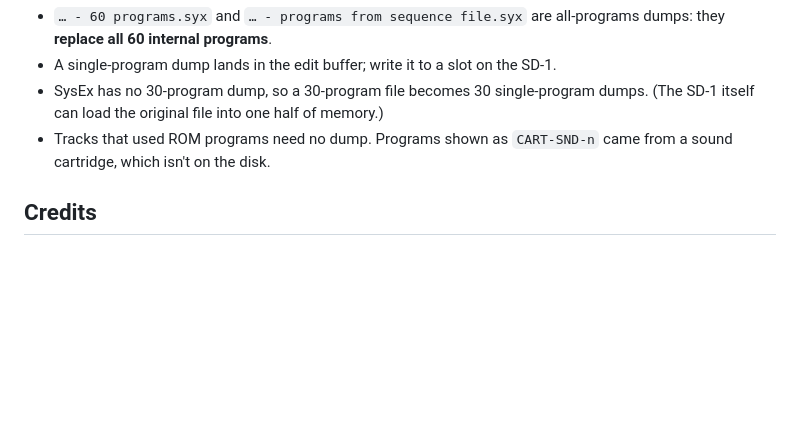
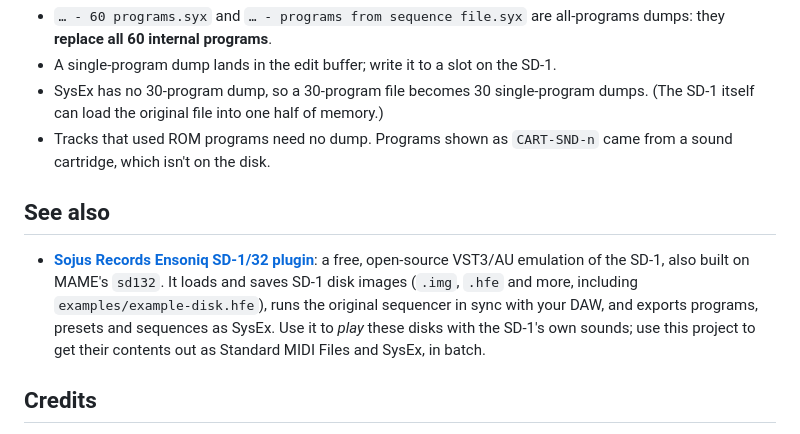
Before and after one commit to nsputnik/ensoniq-sd1-disk-image-extractor, a Markdown page: README.md, the part around the change. Rendered like a GitHub page; blank space fills up the shorter version.

Commit message:
README: See also the Sojus Records SD-1 plugin; correct the FINDINGS note on it
Co-Authored-By: Claude Opus 5.5 (1M context) <noreply@anthropic.com>

```diff
--- a/README.md
+++ b/README.md
@@ -148,6 +148,14 @@ button or `pkill -9 -x mame`. Only one export runs at a time.
 - Tracks that used ROM programs need no dump. Programs shown as `CART-SND-n` came from a sound cartridge, which isn't on
   the disk.
 
+## See also
+
+- **[Sojus Records Ensoniq SD-1/32 plugin](https://github.com/sojusrecords/Ensoniq-SD-1-32-Voice-VST-emulation)**: a
+  free, open-source VST3/AU emulation of the SD-1, also built on MAME's `sd132`. It loads and saves SD-1 disk images
+  (`.img`, `.hfe` and more, including `examples/example-disk.hfe`), runs the original sequencer in sync with your DAW,
+  and exports programs, presets and sequences as SysEx. Use it to *play* these disks with the SD-1's own sounds; use
+  this project to get their contents out as Standard MIDI Files and SysEx, in batch.
+
 ## Credits
 
 - **[sd1diskutil](https://github.com/joemcmahon/sd1diskutil)** by Joe McMahon. Much of the disk and file-format detail
```
Also changed, not shown: FINDINGS.md (+3 -1 lines).
